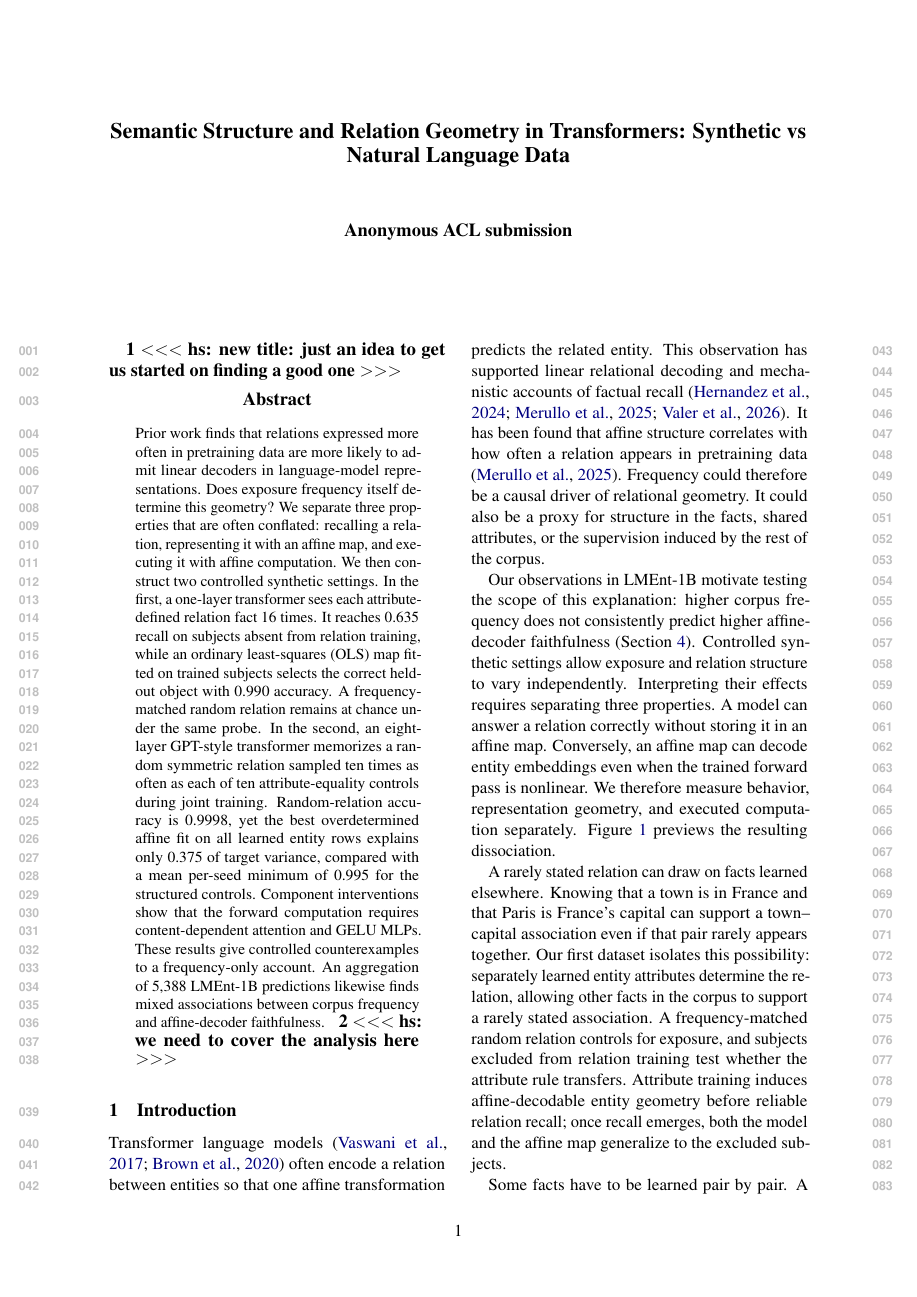
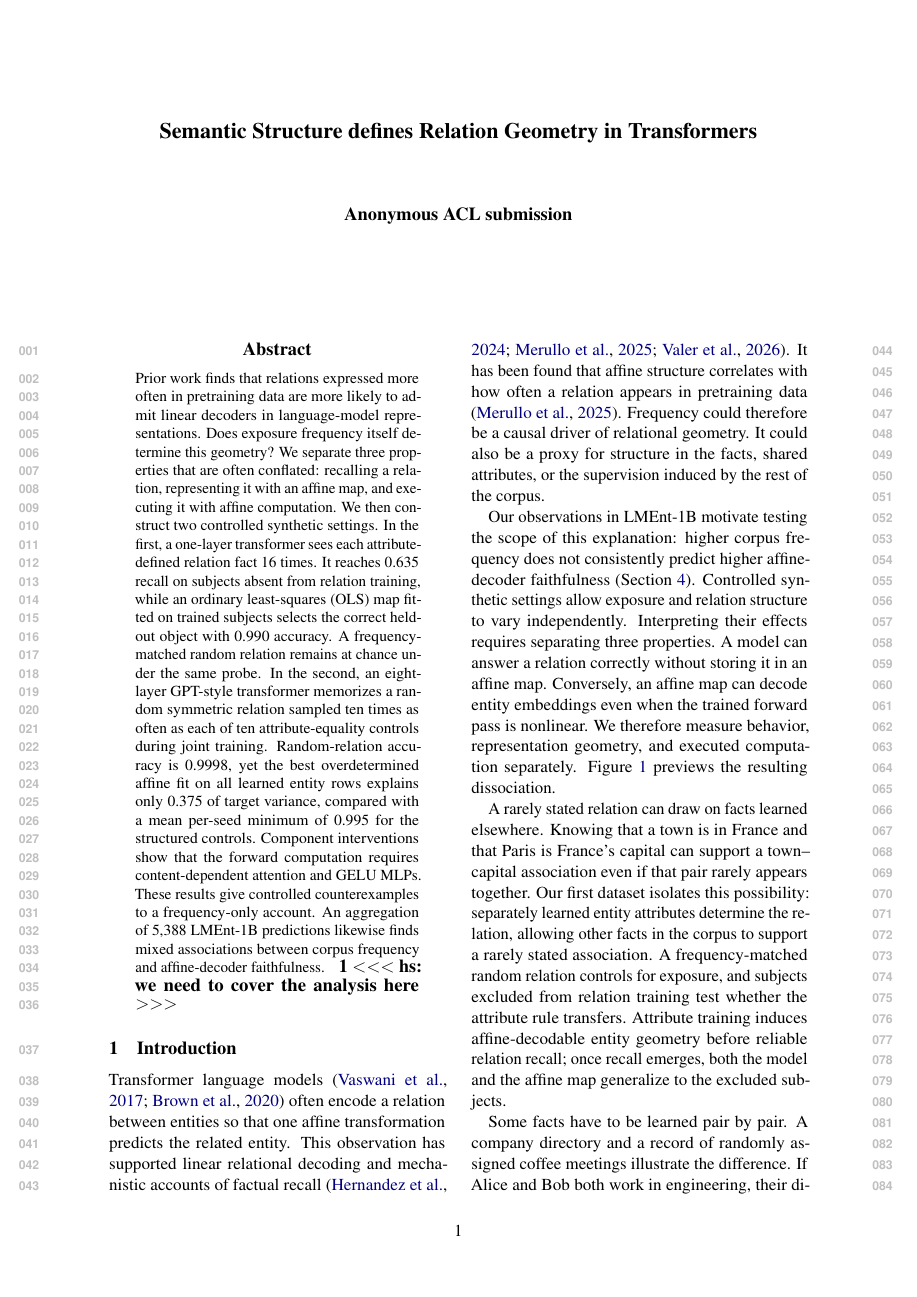
Before and after one commit to jonasrohw/affine-structure-defines-linear-geometry, a LaTeX paper (paper/main.tex): page 1 of 18 before the commit and page 1 of 17 after it. Compiled offline with pdfLaTeX.

Commit message:
empty commit message

```diff
--- a/paper/main.tex
+++ b/paper/main.tex
@@ -93,9 +93,9 @@
 \newcommand{\ExpTwoObjectTrace}{0.000, 0.235, 0.426, 0.548, 0.577, 0.639, 0.764, 0.922, and 1.000}
 % END GENERATED RTX RESULTS
 
-%\title{Semantic Structure defines Relation Geometry in Transformers}
-\title{Semantic Structure and Relation Geometry in
-  Transformers: Synthetic vs Natural Language Data}
+\title{Semantic Structure defines Relation Geometry in Transformers}
+%\title{Semantic Structure and Relation Geometry in
+%  Transformers: Synthetic vs Natural Language Data}
 
 
 
@@ -119,8 +119,7 @@ $>>>$\hspace{1cm}}}}}
 
 \maketitle
 
-\enote{hs}{new title: just an idea to get us started on
-  finding a good one}
+
 
 
 \begin{abstract}
```
